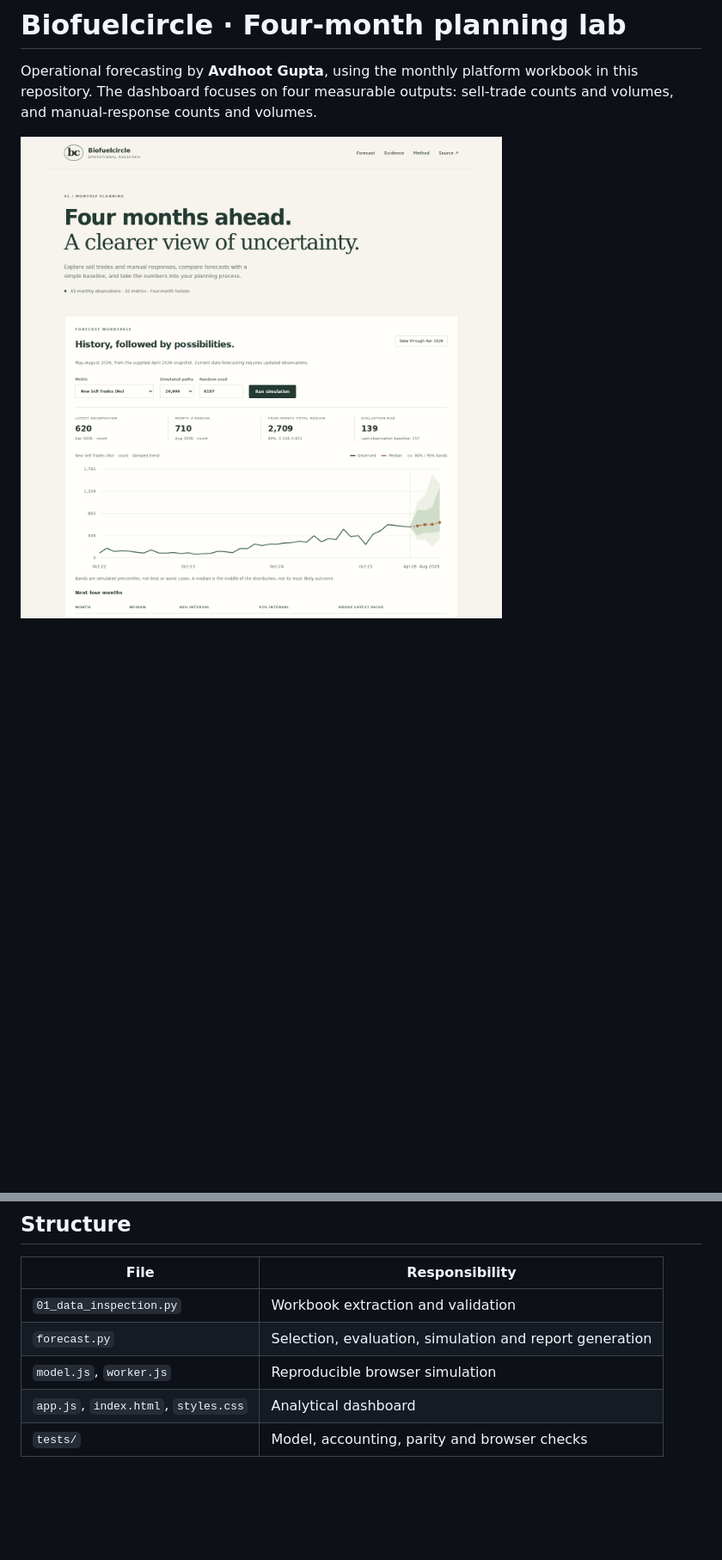
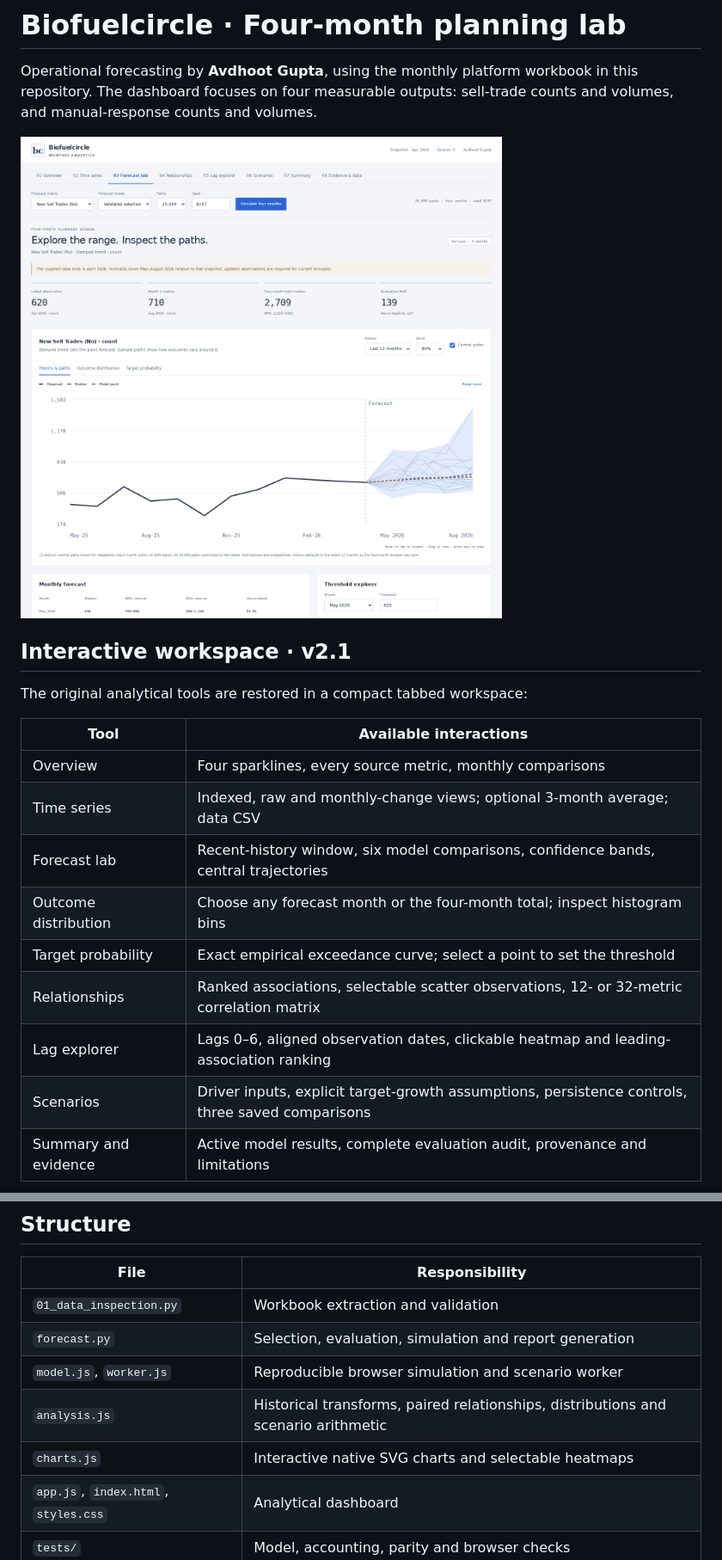
Before and after one commit to Modeldog8197/Biofuel-circle-monte-carlo, a Markdown page: README.md, 2 parts joined by grey strips. Shown: that part at 86% size. Drawn GitHub-style; pictures changed too: docs/dashboard.png; blank space fills up the shorter version.

```diff
--- a/README.md
+++ b/README.md
@@ -3,3 +3,20 @@
 Operational forecasting by **Avdhoot Gupta**, using the monthly platform workbook in this repository. The dashboard focuses on four measurable outputs: sell-trade counts and volumes, and manual-response counts and volumes.
 
 ![Four-month planning dashboard](docs/dashboard.png)
+
+## Interactive workspace · v2.1
+
+The original analytical tools are restored in a compact tabbed workspace:
+
+| Tool | Available interactions |
+|---|---|
+| Overview | Four sparklines, every source metric, monthly comparisons |
+| Time series | Indexed, raw and monthly-change views; optional 3-month average; data CSV |
+| Forecast lab | Recent-history window, six model comparisons, confidence bands, central trajectories |
+| Outcome distribution | Choose any forecast month or the four-month total; inspect histogram bins |
+| Target probability | Exact empirical exceedance curve; select a point to set the threshold |
+| Relationships | Ranked associations, selectable scatter observations, 12- or 32-metric correlation matrix |
+| Lag explorer | Lags 0–6, aligned observation dates, clickable heatmap and leading-association ranking |
+| Scenarios | Driver inputs, explicit target-growth assumptions, persistence controls, three saved comparisons |
+| Summary and evidence | Active model results, complete evaluation audit, provenance and limitations |
+
@@ -82,7 +110,9 @@ The design follows [chronological forecast evaluation](https://otexts.com/fpp3/t
 |---|---|
 | `01_data_inspection.py` | Workbook extraction and validation |
 | `forecast.py` | Selection, evaluation, simulation and report generation |
-| `model.js`, `worker.js` | Reproducible browser simulation |
+| `model.js`, `worker.js` | Reproducible browser simulation and scenario worker |
+| `analysis.js` | Historical transforms, paired relationships, distributions and scenario arithmetic |
+| `charts.js` | Interactive native SVG charts and selectable heatmaps |
 | `app.js`, `index.html`, `styles.css` | Analytical dashboard |
 | `tests/` | Model, accounting, parity and browser checks |
 
```
Also changed, not shown: other parts of README.md (+12 -1 lines), docs/dashboard-mobile.png, docs/distribution.png (added), 15 other files.
